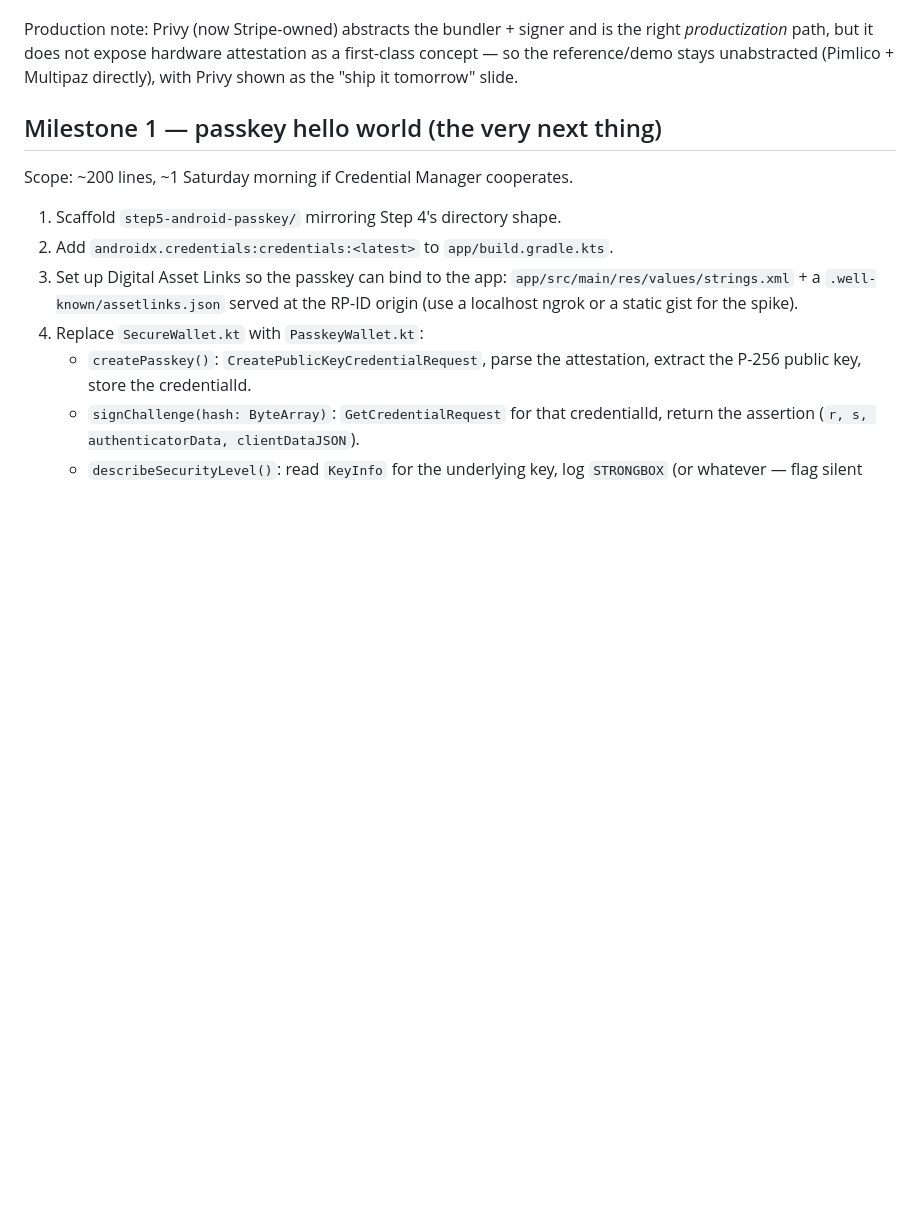
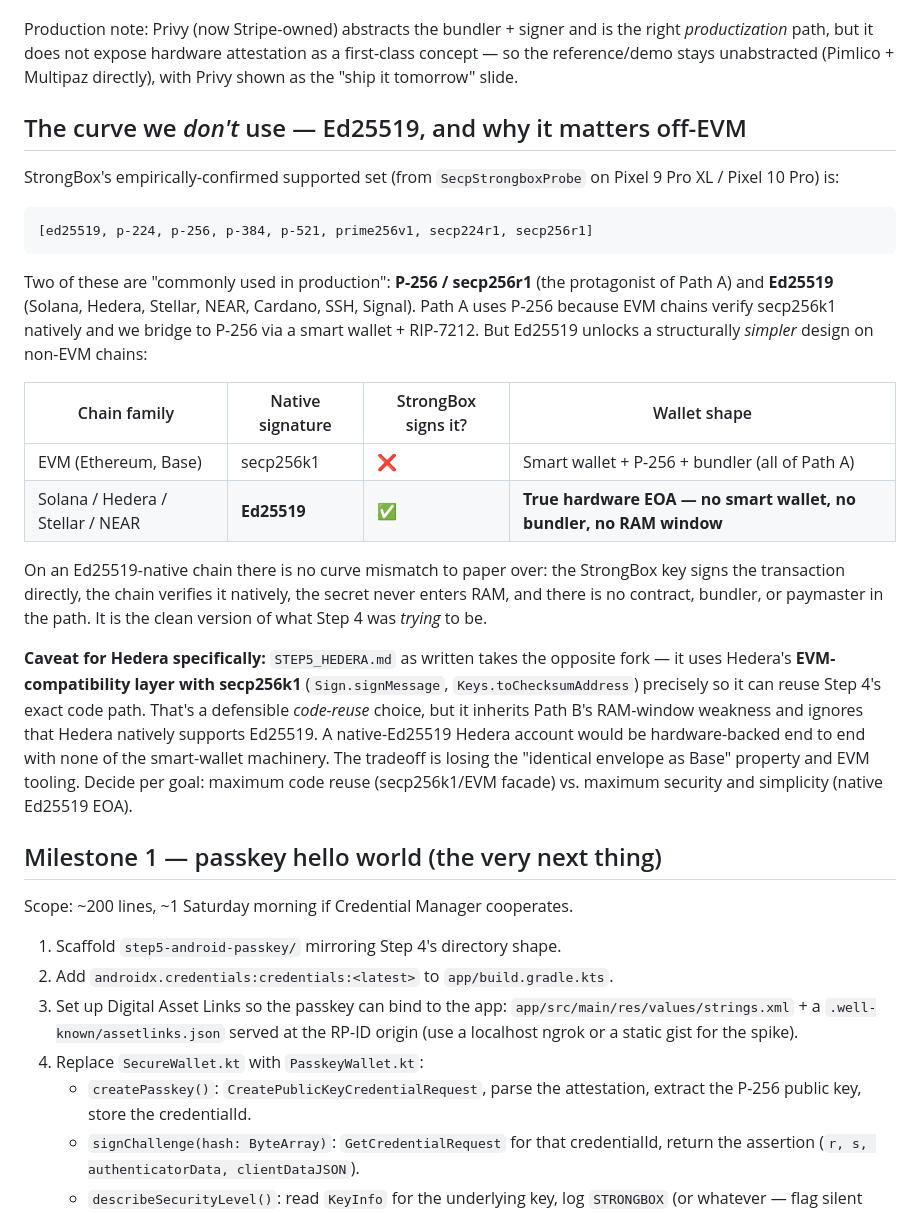
Before and after one commit to openmobilehub/x402-android, a Markdown page: PATH_A_NEXT.md, the part around the change. Rendered like a GitHub page; blank space fills up the shorter version.

Commit message:
docs: document Ed25519 as the StrongBox-native curve for non-EVM chains
StrongBox supports Ed25519 (Solana/Hedera/Stellar/NEAR), which enables a
true hardware-backed EOA — no smart wallet, no bundler, no RAM window —
on chains that verify Ed25519 natively. Flag that STEP5_HEDERA.md takes
the secp256k1/EVM-facade fork for code reuse and thereby inherits Path B's
RAM-window weakness, with a cross-reference to the new PATH_A_NEXT section.

Co-Authored-By: Claude Opus 4.7 <noreply@anthropic.com>

````diff
--- a/PATH_A_NEXT.md
+++ b/PATH_A_NEXT.md
@@ -88,6 +88,43 @@ and is the right *productization* path, but it does not expose hardware
 attestation as a first-class concept — so the reference/demo stays
 unabstracted (Pimlico + Multipaz directly), with Privy shown as the
 "ship it tomorrow" slide.
+
+## The curve we *don't* use — Ed25519, and why it matters off-EVM
+
+StrongBox's empirically-confirmed supported set (from `SecpStrongboxProbe`
+on Pixel 9 Pro XL / Pixel 10 Pro) is:
+
+```
+[ed25519, p-224, p-256, p-384, p-521, prime256v1, secp224r1, secp256r1]
+```
+
+Two of these are "commonly used in production": **P-256 / secp256r1**
+(the protagonist of Path A) and **Ed25519** (Solana, Hedera, Stellar,
+NEAR, Cardano, SSH, Signal). Path A uses P-256 because EVM chains verify
+secp256k1 natively and we bridge to P-256 via a smart wallet + RIP-7212.
+But Ed25519 unlocks a structurally *simpler* design on non-EVM chains:
+
+| Chain family | Native signature | StrongBox signs it? | Wallet shape |
+|---|---|---|---|
+| EVM (Ethereum, Base) | secp256k1 | ❌ | Smart wallet + P-256 + bundler (all of Path A) |
+| Solana / Hedera / Stellar / NEAR | **Ed25519** | ✅ | **True hardware EOA — no smart wallet, no bundler, no RAM window** |
+
+On an Ed25519-native chain there is no curve mismatch to paper over: the
+StrongBox key signs the transaction directly, the chain verifies it
+natively, the secret never enters RAM, and there is no contract, bundler,
+or paymaster in the path. It is the clean version of what Step 4 was
+*trying* to be.
+
+**Caveat for Hedera specifically:** `STEP5_HEDERA.md` as written takes the
+opposite fork — it uses Hedera's **EVM-compatibility layer with secp256k1**
+(`Sign.signMessage`, `Keys.toChecksumAddress`) precisely so it can reuse
+Step 4's exact code path. That's a defensible *code-reuse* choice, but it
+inherits Path B's RAM-window weakness and ignores that Hedera natively
+supports Ed25519. A native-Ed25519 Hedera account would be hardware-backed
+end to end with none of the smart-wallet machinery. The tradeoff is losing
+the "identical envelope as Base" property and EVM tooling. Decide per goal:
+maximum code reuse (secp256k1/EVM facade) vs. maximum security and
+simplicity (native Ed25519 EOA).
 
 ## Milestone 1 — passkey hello world (the very next thing)
 
````
Also changed, not shown: STEP5_HEDERA.md (+11 -0 lines).
